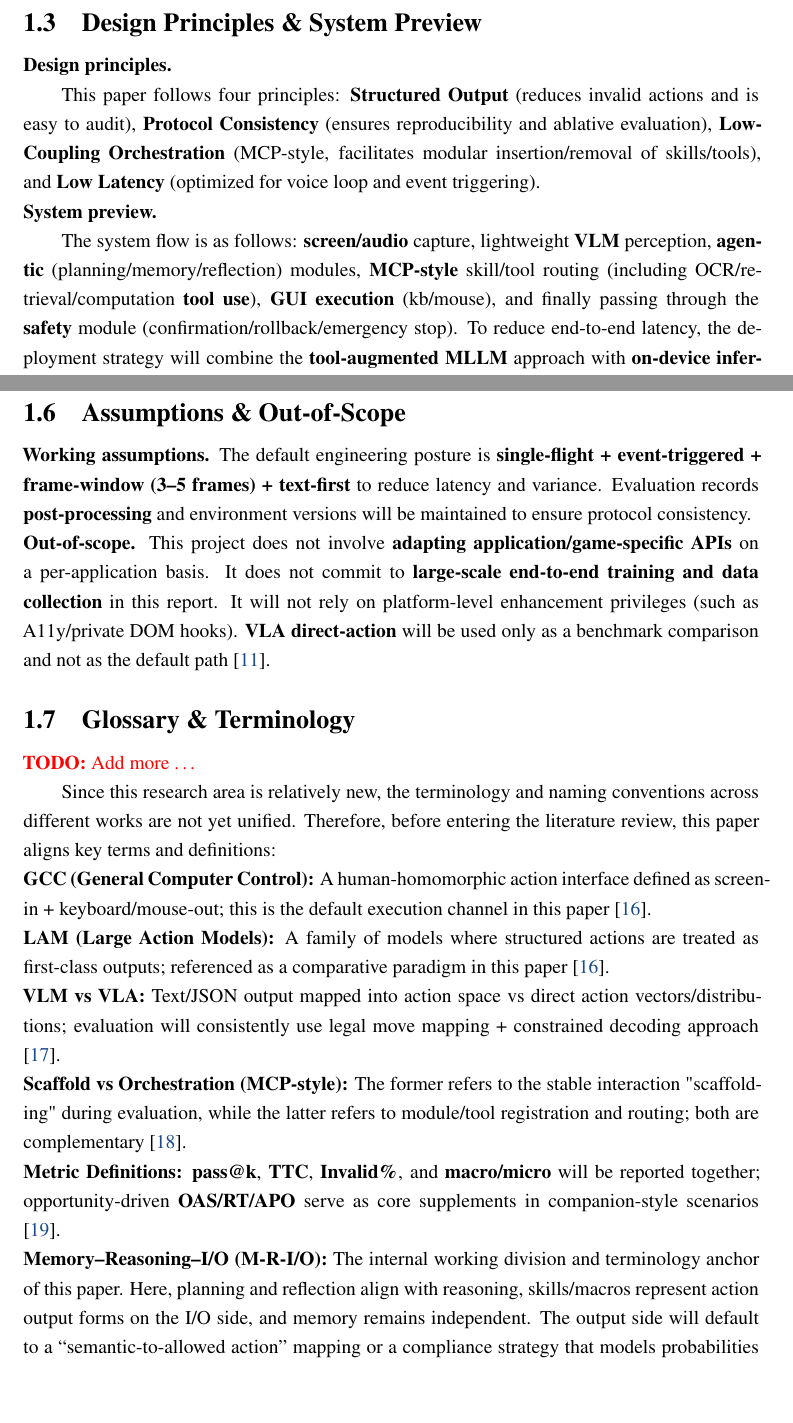
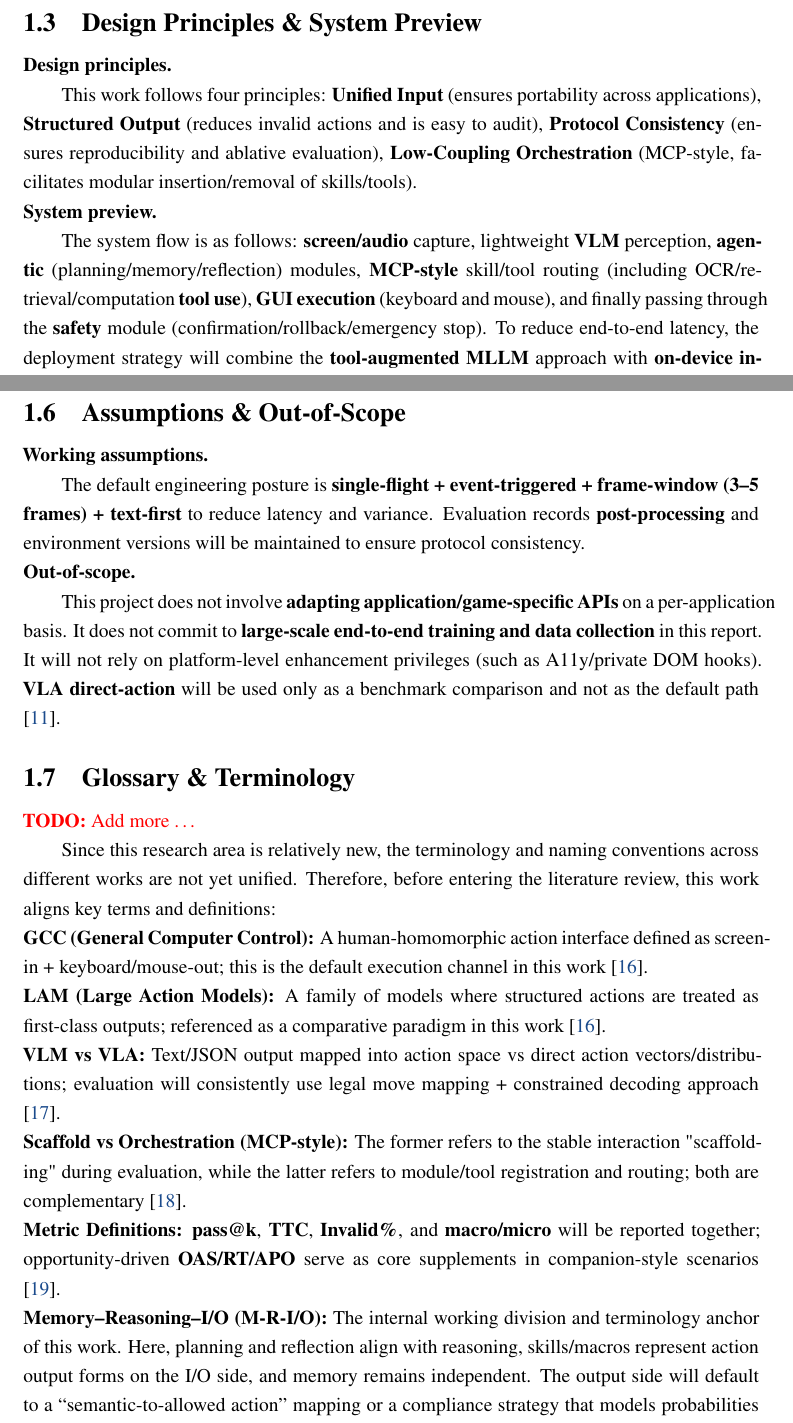
Before and after one commit to SiriusAhu-FYP/Proposal, a LaTeX document (main.tex, which reads content/01-introduction.tex): two parts of pages 5 and 7 of 10, joined at a grey line, cut so that both start at the same text, the shorter picture padded with empty space. Compiled offline with pdfLaTeX.

Commit message:
fix: 修改了一些措辞

```diff
--- a/content/01-introduction.tex
+++ b/content/01-introduction.tex
@@ -36,10 +36,10 @@ This scope is defined based on its demonstrated feasibility. Existing studies ha
 \subsection{Design Principles \& System Preview}
 
 \noindent\textbf{Design principles.}\par
-This paper follows four principles: \textbf{Structured Output} (reduces invalid actions and is easy to audit), \textbf{Protocol Consistency} (ensures reproducibility and ablative evaluation), \textbf{Low-Coupling Orchestration} (MCP-style, facilitates modular insertion/removal of skills/tools), and \textbf{Low Latency} (optimized for voice loop and event triggering).
+This work follows four principles: \textbf{Unified Input} (ensures portability across applications), \textbf{Structured Output} (reduces invalid actions and is easy to audit), \textbf{Protocol Consistency} (ensures reproducibility and ablative evaluation), \textbf{Low-Coupling Orchestration} (MCP-style, facilitates modular insertion/removal of skills/tools).
 
 \noindent\textbf{System preview.}\par
-The system flow is as follows: \textbf{screen/audio} capture, lightweight \textbf{VLM} perception, \textbf{agentic} (planning/memory/reflection) modules, \textbf{MCP-style} skill/tool routing (including OCR/retrieval/computation \textbf{tool use}), \textbf{GUI execution} (kb/mouse), and finally passing through the \textbf{safety} module (confirmation/rollback/emergency stop). To reduce end-to-end latency, the deployment strategy will combine the \textbf{tool-augmented MLLM} approach with \textbf{on-device inference} quantization/caching strategies as key engineering tactics \cite{tool-aug-mllm, on-device-llm}.
+The system flow is as follows: \textbf{screen/audio} capture, lightweight \textbf{VLM} perception, \textbf{agentic} (planning/memory/reflection) modules, \textbf{MCP-style} skill/tool routing (including OCR/retrieval/computation \textbf{tool use}), \textbf{GUI execution} (keyboard and mouse), and finally passing through the \textbf{safety} module (confirmation/rollback/emergency stop). To reduce end-to-end latency, the deployment strategy will combine the \textbf{tool-augmented MLLM} approach with \textbf{on-device inference} quantization/caching strategies as key engineering tactics \cite{tool-aug-mllm, on-device-llm}.
 
 % ==========
 % 1.4 Key Challenges
@@ -84,9 +84,11 @@ In real player scenarios, the challenge is not just the individual model score,
 % ==========
 \subsection{Assumptions \& Out-of-Scope}
 
-\noindent\textbf{Working assumptions.} The default engineering posture is \textbf{single-flight + event-triggered + frame-window (3–5 frames) + text-first} to reduce latency and variance. Evaluation records \textbf{post-processing} and environment versions will be maintained to ensure protocol consistency.
+\noindent\textbf{Working assumptions.}\par
+The default engineering posture is \textbf{single-flight + event-triggered + frame-window (3–5 frames) + text-first} to reduce latency and variance. Evaluation records \textbf{post-processing} and environment versions will be maintained to ensure protocol consistency.
 
-\noindent\textbf{Out-of-scope.} This project does not involve \textbf{adapting application/game-specific APIs} on a per-application basis. It does not commit to \textbf{large-scale end-to-end training and data collection} in this report. It will not rely on platform-level enhancement privileges (such as A11y/private DOM hooks). \textbf{VLA direct-action} will be used only as a benchmark comparison and not as the default path \cite{Benchmarking-VLA-VLM}.
+\noindent\textbf{Out-of-scope.}\par
+ This project does not involve \textbf{adapting application/game-specific APIs} on a per-application basis. It does not commit to \textbf{large-scale end-to-end training and data collection} in this report. It will not rely on platform-level enhancement privileges (such as A11y/private DOM hooks). \textbf{VLA direct-action} will be used only as a benchmark comparison and not as the default path \cite{Benchmarking-VLA-VLM}.
 
 % ==========
 % 1.7 术语与范围对齐（Glossary \& Scope Alignment）
@@ -95,11 +97,11 @@ In real player scenarios, the challenge is not just the individual model score,
 
 \noindent\todo{Add more \dots}
 
-Since this research area is relatively new, the terminology and naming conventions across different works are not yet unified. Therefore, before entering the literature review, this paper aligns key terms and definitions:
+Since this research area is relatively new, the terminology and naming conventions across different works are not yet unified. Therefore, before entering the literature review, this work aligns key terms and definitions:
 
-\noindent\textbf{GCC (General Computer Control):} A human-homomorphic action interface defined as screen-in + keyboard/mouse-out; this is the default execution channel in this paper \cite{llm-brained-gui}.
+\noindent\textbf{GCC (General Computer Control):} A human-homomorphic action interface defined as screen-in + keyboard/mouse-out; this is the default execution channel in this work \cite{llm-brained-gui}.
 
-\noindent\textbf{LAM (Large Action Models):} A family of models where structured actions are treated as first-class outputs; referenced as a comparative paradigm in this paper \cite{llm-brained-gui}.
+\noindent\textbf{LAM (Large Action Models):} A family of models where structured actions are treated as first-class outputs; referenced as a comparative paradigm in this work \cite{llm-brained-gui}.
 
 \noindent\textbf{VLM vs VLA:} Text/JSON output mapped into action space vs direct action vectors/distributions; evaluation will consistently use legal move mapping + constrained decoding approach \cite{mllm-gui}.
 
@@ -107,7 +109,7 @@ Since this research area is relatively new, the terminology and naming conventio
 
 \noindent\textbf{Metric Definitions:} \textbf{pass@k}, \textbf{TTC}, \textbf{Invalid\%}, and \textbf{macro/micro} will be reported together; opportunity-driven \textbf{OAS/RT/APO} serve as core supplements in companion-style scenarios \cite{agent-ai}.
 
-\noindent\textbf{Memory–Reasoning–I/O (M-R-I/O):} The internal working division and terminology anchor of this paper. Here, planning and reflection align with reasoning, skills/macros represent action output forms on the I/O side, and memory remains independent. The output side will default to a “semantic-to-allowed action” mapping or a compliance strategy that models probabilities over the set of allowed actions \cite{llm-ga}.
+\noindent\textbf{Memory–Reasoning–I/O (M-R-I/O):} The internal working division and terminology anchor of this work. Here, planning and reflection align with reasoning, skills/macros represent action output forms on the I/O side, and memory remains independent. The output side will default to a “semantic-to-allowed action” mapping or a compliance strategy that models probabilities over the set of allowed actions \cite{llm-ga}.
 
 
 % TODO: “虽然现在有类似于MAA、BetterGI、三月七小助手”这样的软件，但是他们主要是基于传统图像识别的自动化脚本，虽然能提升玩家体验，但是难以提供情感支持。
```
Also changed, not shown: main.pdf.
